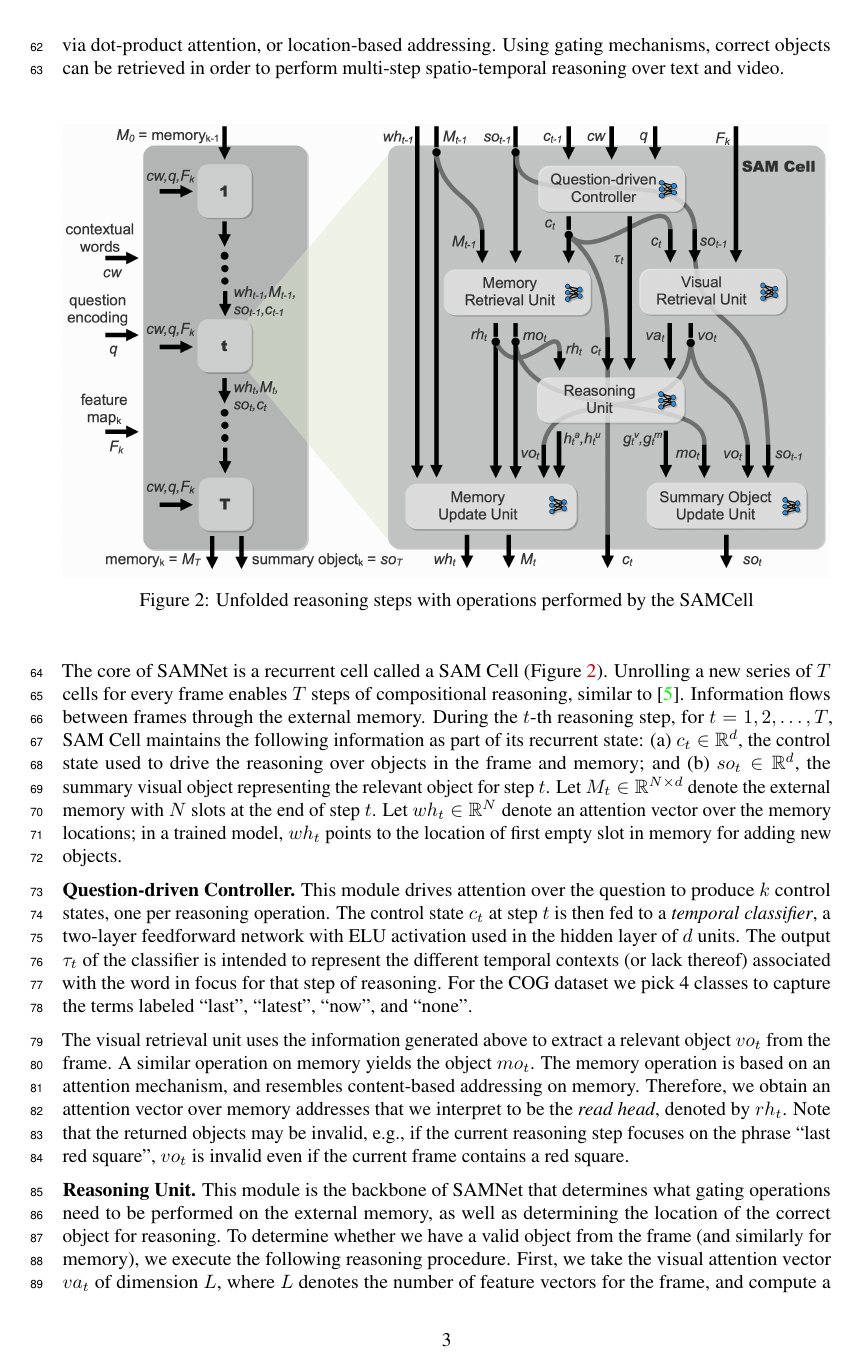
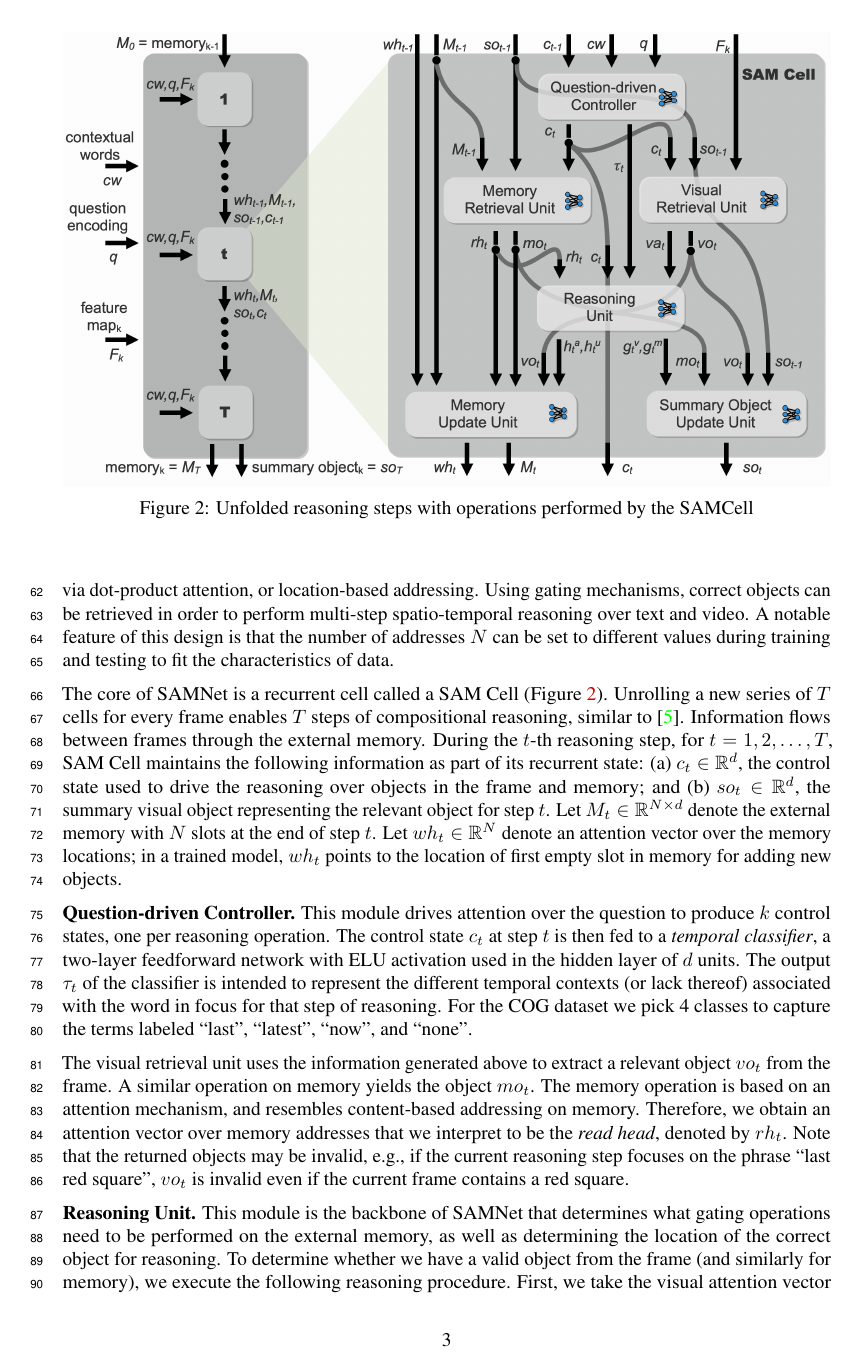
Before and after one commit to IBM/mi-visual-reasoning-pubs, a LaTeX paper (2019_neurips_kr2ml/2019_kr2ml_samnet_main.tex, which reads 2019_neurips_kr2ml/model.tex): page 3 of 9. Compiled offline with pdfLaTeX.

Commit message:
work on experiments, changed figure placement

```diff
--- a/2019_neurips_kr2ml/model.tex
+++ b/2019_neurips_kr2ml/model.tex
@@ -39,23 +32,16 @@ Each location of the memory stores a $d$-dimensional vector. %, where $d$ is a g
 The memory can be accessed through either content-based addressing, via dot-product attention, or location-based addressing.
 Using gating mechanisms, correct objects can be retrieved
 in order to perform multi-step spatio-temporal reasoning over text and video.
-%A notable feature of this design is that the number of addresses $N$ can be set to different values during training and
-%testing to fit the characteristics of data.
+A notable feature of this design is that the number of addresses $N$ can be set to different values during training and testing to fit the characteristics of data.
 
 
-\begin{figure}[htbp]
+\begin{figure}[t!]
 	\centering
 	\includegraphics[width=\textwidth]{../img/architecture/samcell_reasoning}
 	\caption{Unfolded reasoning steps with operations performed by the SAMCell}
 	\label{fig:samcell}
 \end{figure}
 
-%\begin{figure}[hbtp]
-%	\centering
-%	\includegraphics[width=0.7\textwidth]{../img/architecture/samcell_reasoning}
-%	\caption{Single reasoning step in SAMCell}
-%	\label{fig:samcell}
-%\end{figure}
 
 The core of SAMNet is a recurrent cell called a SAM Cell (\cref{fig:samcell}).
 Unrolling a new series of $T$ cells for every frame enables $T$ steps of compositional
```
Also changed, not shown: 2019_neurips_kr2ml/experiments.tex (+2 -0 lines), 2019_neurips_kr2ml/model.tex (9 more changed lines).
